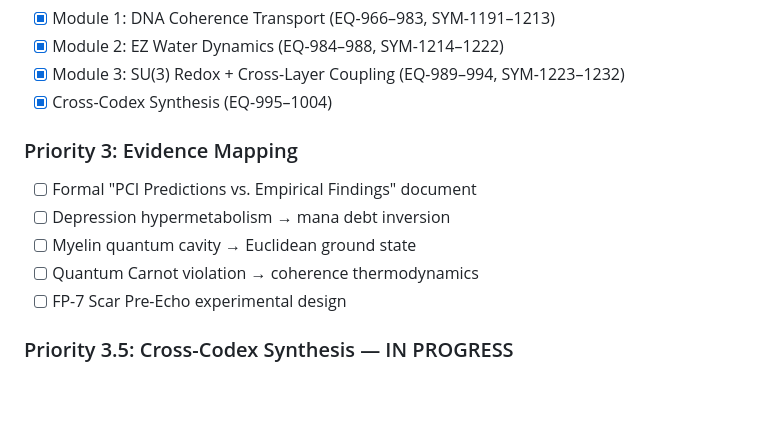
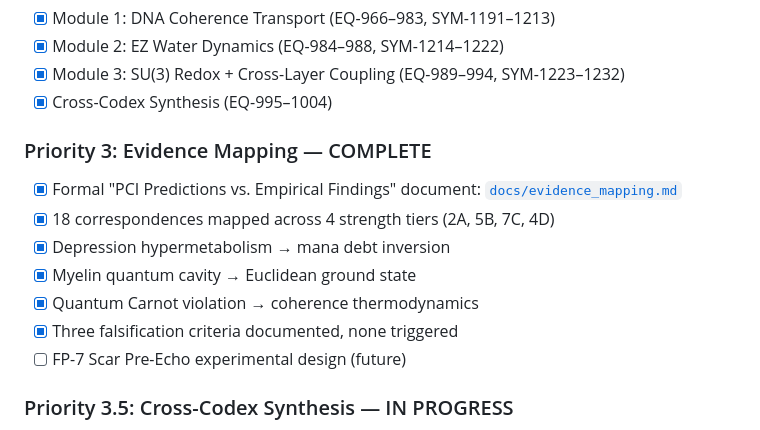
Before and after one commit to MartinLGraise/PCI-Framework, a Markdown page: README.md, the part around the change. Drawn GitHub-style; blank space fills up the shorter version.

Commit message:
README: mark Priority 3 Evidence Mapping COMPLETE

```diff
--- a/README.md
+++ b/README.md
@@ -299,12 +299,14 @@ Full CSVs:
 - [x] Module 3: SU(3) Redox + Cross-Layer Coupling (EQ-989–994, SYM-1223–1232)
 - [x] Cross-Codex Synthesis (EQ-995–1004)
 
-### Priority 3: Evidence Mapping
-- [ ] Formal "PCI Predictions vs. Empirical Findings" document
-- [ ] Depression hypermetabolism → mana debt inversion
-- [ ] Myelin quantum cavity → Euclidean ground state
-- [ ] Quantum Carnot violation → coherence thermodynamics
-- [ ] FP-7 Scar Pre-Echo experimental design
+### Priority 3: Evidence Mapping — COMPLETE
+- [x] Formal "PCI Predictions vs. Empirical Findings" document: [`docs/evidence_mapping.md`](docs/evidence_mapping.md)
+- [x] 18 correspondences mapped across 4 strength tiers (2A, 5B, 7C, 4D)
+- [x] Depression hypermetabolism → mana debt inversion
+- [x] Myelin quantum cavity → Euclidean ground state
+- [x] Quantum Carnot violation → coherence thermodynamics
+- [x] Three falsification criteria documented, none triggered
+- [ ] FP-7 Scar Pre-Echo experimental design (future)
 
 ### Priority 3.5: Cross-Codex Synthesis — IN PROGRESS
 - [x] Synthesis triage complete (SX-01–05, MX-1–7 catalogued)
```
